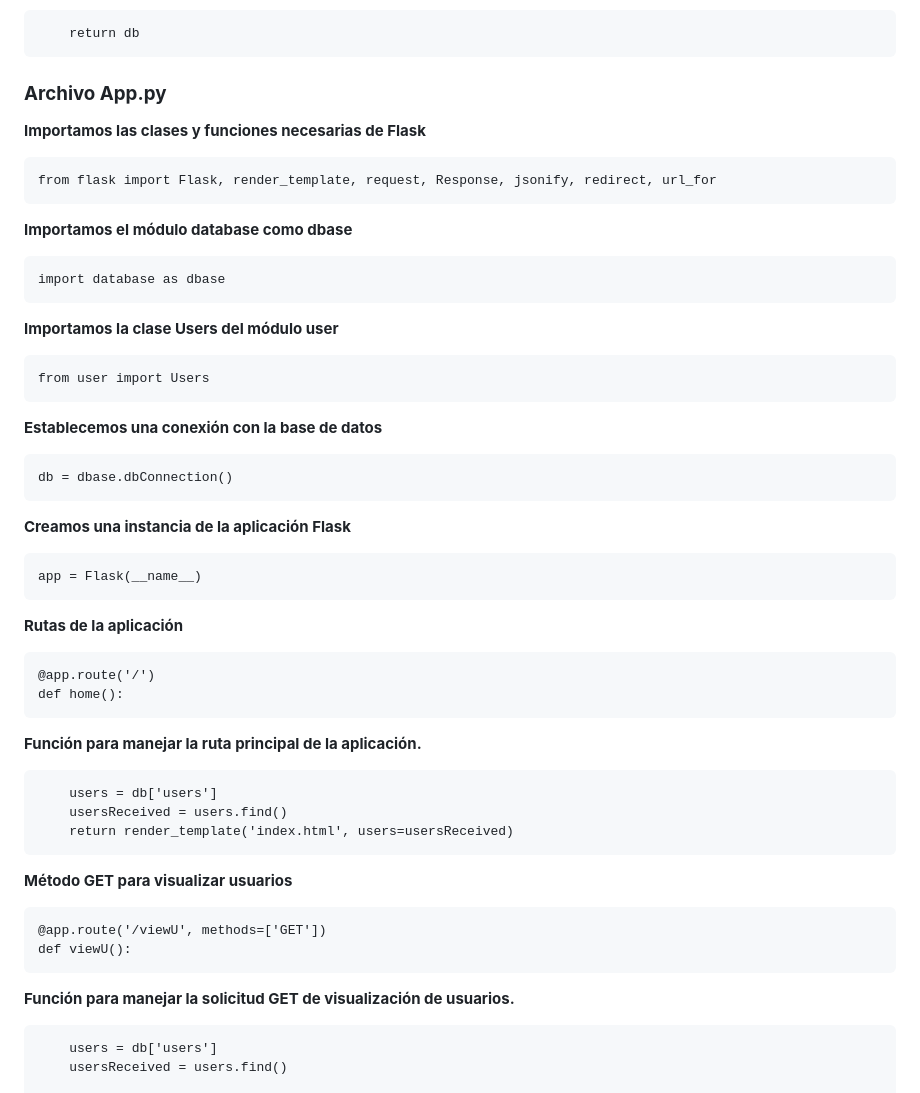
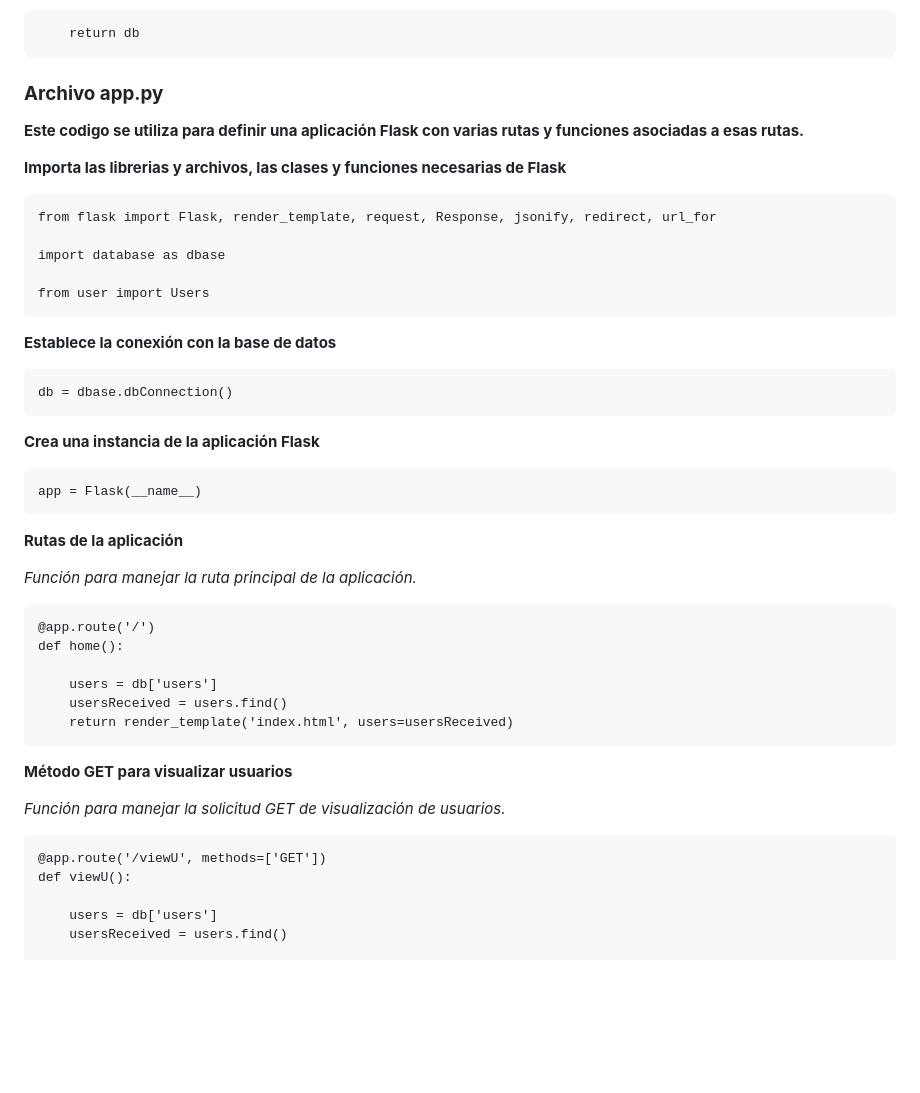
Before and after one commit to BrayanZuluaga/CRUD-con-Python-Flask-MongoDB-y-RESTful-API, a Markdown page: README.md, the part around one of its changes. GitHub-like rendering; blank space fills up the shorter version.

```diff
--- a/README.md
+++ b/README.md
@@ -381,34 +347,32 @@ Para instalar Flask se debe de activar el entorno virtual creado e ingresar el s
 
 	    return db
 
-### **Archivo App.py**
+### **Archivo app.py**
 
- **Importamos las clases y funciones necesarias de Flask**
+**Este codigo se utiliza para definir una aplicación Flask con varias rutas y funciones asociadas a esas rutas.**
+
+ **Importa las librerias y archivos, las clases y funciones necesarias de Flask**
 
 	from flask import Flask, render_template, request, Response, jsonify, redirect, url_for
 
-**Importamos el módulo database como dbase**
-
 	import database as dbase
-
-**Importamos la clase Users del módulo user**
 
 	from user import Users
 
-**Establecemos una conexión con la base de datos**
+**Establece la conexión con la base de datos**
 
 	db = dbase.dbConnection()
 
-**Creamos una instancia de la aplicación Flask**
+**Crea una instancia de la aplicación Flask**
 
 	app = Flask(__name__)
 
 **Rutas de la aplicación**
 
+*Función para manejar la ruta principal de la aplicación.*
+
 	@app.route('/')
 	def home():
-
-**Función para manejar la ruta principal de la aplicación.**
 
 	    users = db['users']
 	    usersReceived = users.find()
@@ -416,10 +380,10 @@ Para instalar Flask se debe de activar el entorno virtual creado e ingresar el s
 
 **Método GET para visualizar usuarios**
 
+*Función para manejar la solicitud GET de visualización de usuarios.*
+
 	@app.route('/viewU', methods=['GET'])
 	def viewU():
-
-**Función para manejar la solicitud GET de visualización de usuarios.**
 
 	    users = db['users']
 	    usersReceived = users.find()
```
Also changed, not shown: other parts of README.md (+26 -60 lines).
